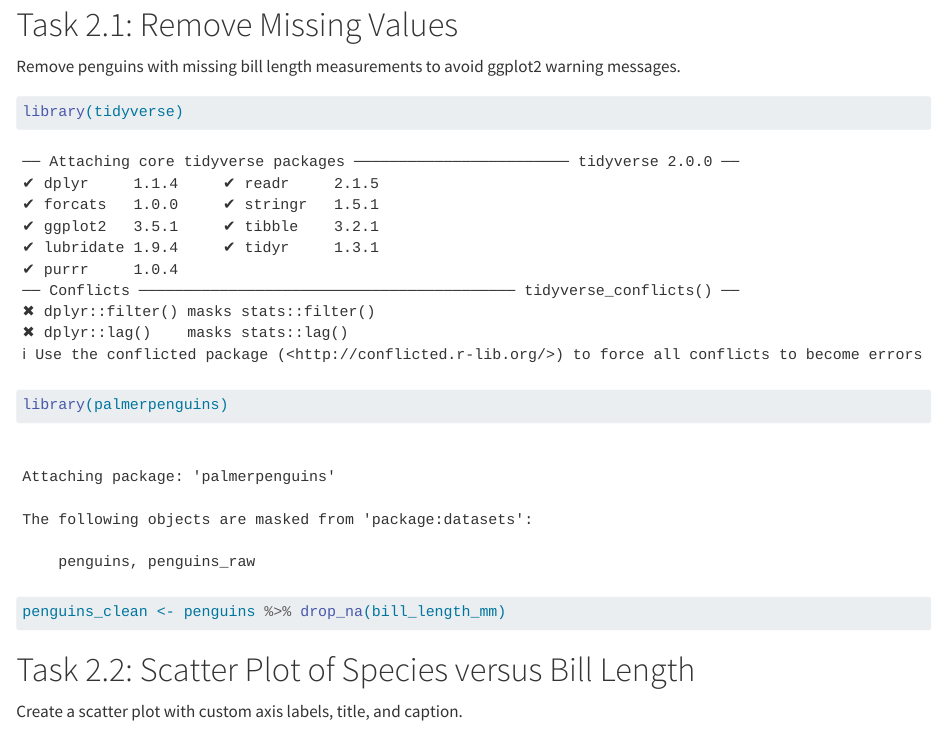
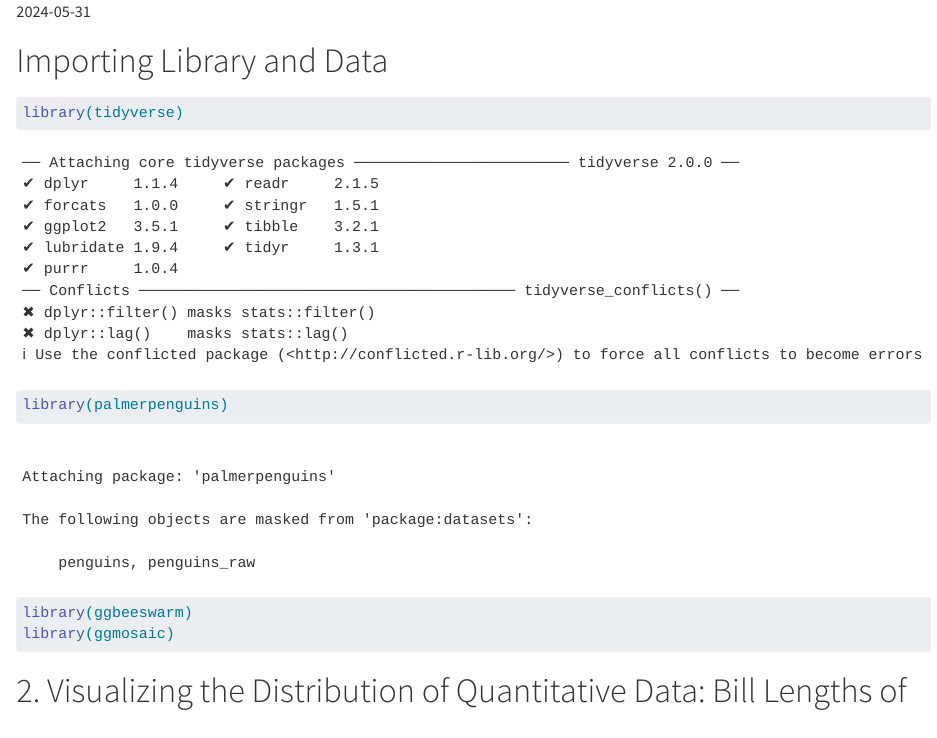
Before and after one commit to JustinLim19/CSC3107-Information-Visualization-Lab04, a Quarto document (Team-CSC3107-P3-Violetred.qmd): the page in a window 1100 px wide, from 580 px down before the commit and from 290 px down after it. Rendered offline with R 4.5, knitr and Pandoc in place of Quarto, with nearby package versions; code that draws random numbers runs with fixed seeds of ours; some code elsewhere in the file could not run offline.

Commit message:
move library imports to top update

````diff
--- a/Team-CSC3107-P3-Violetred.qmd
+++ b/Team-CSC3107-P3-Violetred.qmd
@@ -11,6 +11,14 @@ date: "2024-05-31"
 format: html
 ---
 
+# Importing Library and Data
+```{r}
+library(tidyverse)
+library(palmerpenguins)
+library(ggbeeswarm)
+library(ggmosaic)
+```
+
 # 2. Visualizing the Distribution of Quantitative Data: Bill Lengths of Pygoscelis Penguins
 Pygoscelis penguins, also known as brush-tailed penguins, are a genus found in the Antarctic and subantarctic regions. They are characterized by their black and white plumage and a unique swimming technique called porpoising, where they leap out of the water in a series of rapid jumps to breathe air. This genus includes three species: the Adélie penguin (Pygoscelis adeliae), the gentoo penguin (Pygoscelis papua), and the chinstrap penguin (Pygoscelis antarcticus). Researchers at Palmer Station in Antarctica have collected data on the bill length of these penguins (Gorman, Williams and Fraser, 2014). You will use these data, available from the palmerpenguins package, to explore the differences between the species using various plot types.
 
@@ -18,9 +26,6 @@ Pygoscelis penguins, also known as brush-tailed penguins, are a genus found in t
 Remove penguins with missing bill length measurements to avoid ggplot2 warning messages.
 
 ```{r}
-library(tidyverse)
-library(palmerpenguins)
-
 penguins_clean <- penguins %>% drop_na(bill_length_mm)
 ```
 
````
Also changed, not shown: Team-CSC3107-P3-Violetred.qmd (4 more changed lines).
